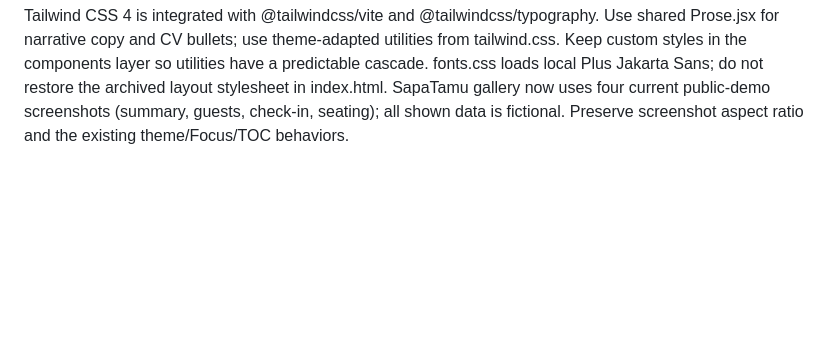
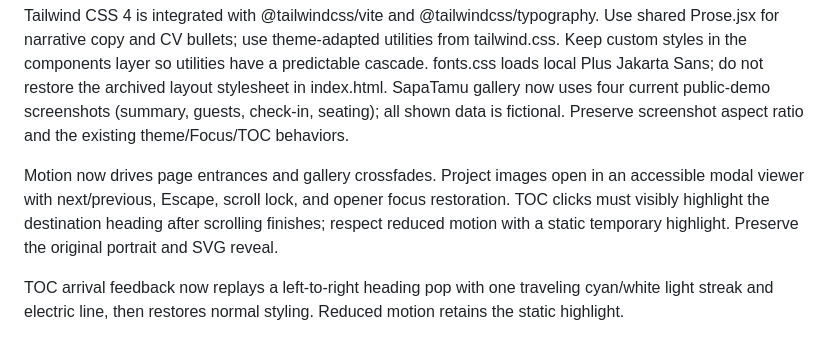
Before and after one commit to rahm2668-cpu/Portofolio-Website, a Markdown page: app/AGENTS.md, the part around the change. Rendered like a GitHub page; blank space fills up the shorter version.

```diff
--- a/app/AGENTS.md
+++ b/app/AGENTS.md
@@ -23,3 +23,7 @@ Footer About Me now uses the user's short front-end developer bio, with that rol
 Projects includes SapaTamu - Digital Guestbook (https://sapatamu-eight.vercel.app/) with public portal/recovery screenshots, verified Next.js and React logos, and an honest authorized-dashboard access note. Projects and Experience have a shared Enji-inspired sticky table of contents: scroll-spy highlight, animated scroll-to-top after 200px, native anchor links, 112px scroll offsets, and a collapsible mobile version. Preserve reduced-motion and keyboard access.
 
 Tailwind CSS 4 is integrated with @tailwindcss/vite and @tailwindcss/typography. Use shared Prose.jsx for narrative copy and CV bullets; use theme-adapted utilities from tailwind.css. Keep custom styles in the components layer so utilities have a predictable cascade. fonts.css loads local Plus Jakarta Sans; do not restore the archived layout stylesheet in index.html. SapaTamu gallery now uses four current public-demo screenshots (summary, guests, check-in, seating); all shown data is fictional. Preserve screenshot aspect ratio and the existing theme/Focus/TOC behaviors.
+
+Motion now drives page entrances and gallery crossfades. Project images open in an accessible modal viewer with next/previous, Escape, scroll lock, and opener focus restoration. TOC clicks must visibly highlight the destination heading after scrolling finishes; respect reduced motion with a static temporary highlight. Preserve the original portrait and SVG reveal.
+
+TOC arrival feedback now replays a left-to-right heading pop with one traveling cyan/white light streak and electric line, then restores normal styling. Reduced motion retains the static highlight.
```
Also changed, not shown: DESIGN.md (+5 -0 lines), README.md (+7 -2 lines), docs/media/project-lightbox.png (added), docs/media/toc-electric.png (added), docs/media/toc-highlight.png (added), 8 other files.
